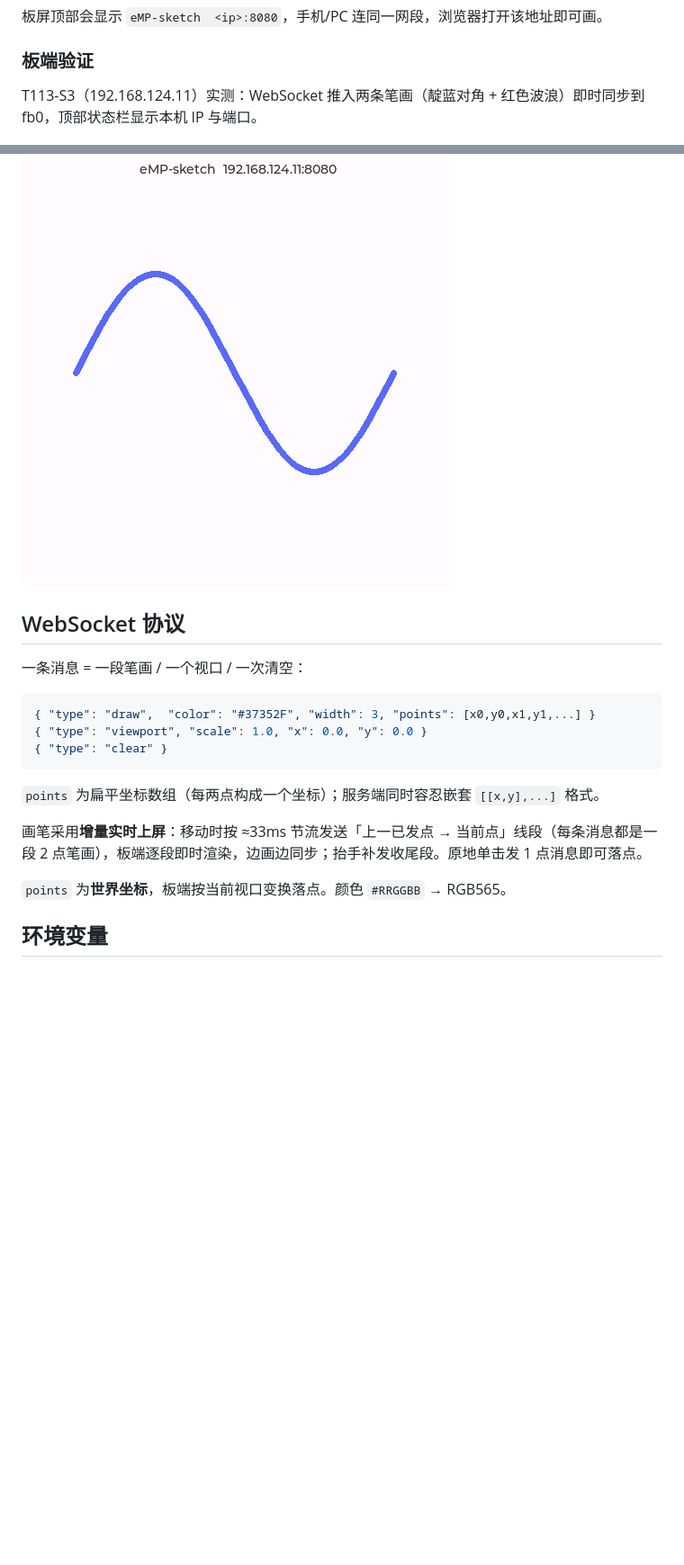
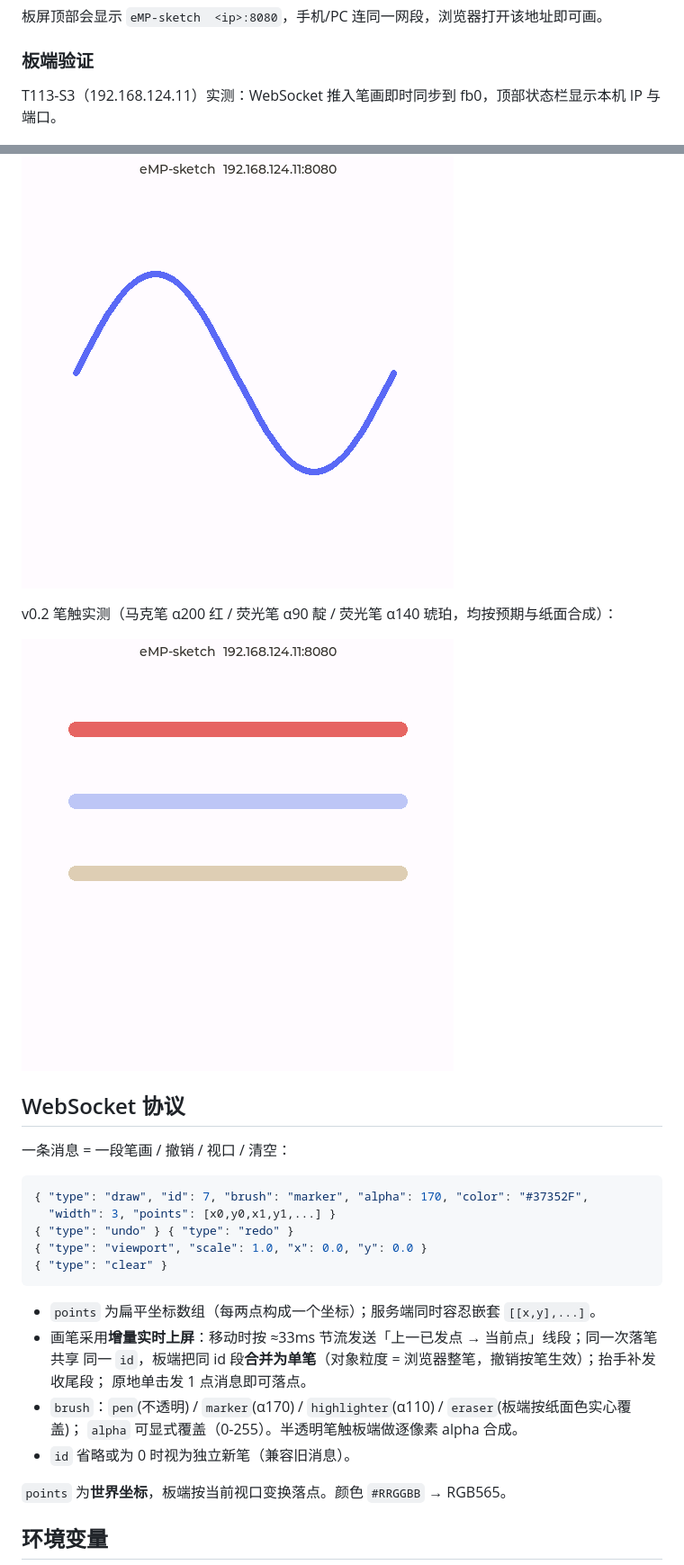
Before and after one commit to ZhangKeLiang0627/eMP-sketch, a Markdown page: README.md, 2 parts joined by grey strips. Shown at 90% size. GitHub-like rendering; pictures changed too: docs/board-verify-v0.2-brushes.png (added); blank space fills up the shorter version.

````diff
--- a/README.md
+++ b/README.md
@@ -85,23 +87,33 @@ SKETCH_WEB_ROOT=/root/web ./eMP-sketch
 
 ### 板端验证
 
-T113-S3（192.168.124.11）实测：WebSocket 推入两条笔画（靛蓝对角 + 红色波浪）即时同步到 fb0，顶部状态栏显示本机 IP 与端口。
+T113-S3（192.168.124.11）实测：WebSocket 推入笔画即时同步到 fb0，顶部状态栏显示本机 IP 与端口。
 
 ![board verify](docs/board-verify-v0.1.png)
 
+v0.2 笔触实测（马克笔 α200 红 / 荧光笔 α90 靛 / 荧光笔 α140 琥珀，均按预期与纸面合成）：
+
+![brush verify](docs/board-verify-v0.2-brushes.png)
+
 ## WebSocket 协议
 
-一条消息 = 一段笔画 / 一个视口 / 一次清空：
+一条消息 = 一段笔画 / 撤销 / 视口 / 清空：
 
 ```jsonc
-{ "type": "draw",  "color": "#37352F", "width": 3, "points": [x0,y0,x1,y1,...] }
+{ "type": "draw", "id": 7, "brush": "marker", "alpha": 170, "color": "#37352F",
+  "width": 3, "points": [x0,y0,x1,y1,...] }
+{ "type": "undo" } { "type": "redo" }
 { "type": "viewport", "scale": 1.0, "x": 0.0, "y": 0.0 }
 { "type": "clear" }
 ```
 
-`points` 为扁平坐标数组（每两点构成一个坐标）；服务端同时容忍嵌套 `[[x,y],...]` 格式。
-
-画笔采用**增量实时上屏**：移动时按 ≈33ms 节流发送「上一已发点 → 当前点」线段（每条消息都是一段 2 点笔画），板端逐段即时渲染，边画边同步；抬手补发收尾段。原地单击发 1 点消息即可落点。
+- `points` 为扁平坐标数组（每两点构成一个坐标）；服务端同时容忍嵌套 `[[x,y],...]`。
+- 画笔采用**增量实时上屏**：移动时按 ≈33ms 节流发送「上一已发点 → 当前点」线段；同一次落笔共享
+  同一 `id`，板端把同 id 段**合并为单笔**（对象粒度 = 浏览器整笔，撤销按笔生效）；抬手补发收尾段；
+  原地单击发 1 点消息即可落点。
+- `brush`：`pen`(不透明) / `marker`(α170) / `highlighter`(α110) / `eraser`(板端按纸面色实心覆盖)；
+  `alpha` 可显式覆盖（0-255）。半透明笔触板端做逐像素 alpha 合成。
+- `id` 省略或为 0 时视为独立新笔（兼容旧消息）。
 
 `points` 为**世界坐标**，板端按当前视口变换落点。颜色 `#RRGGBB` → RGB565。
 
````
Also changed, not shown: other parts of README.md (+8 -6 lines), 9 other files.
